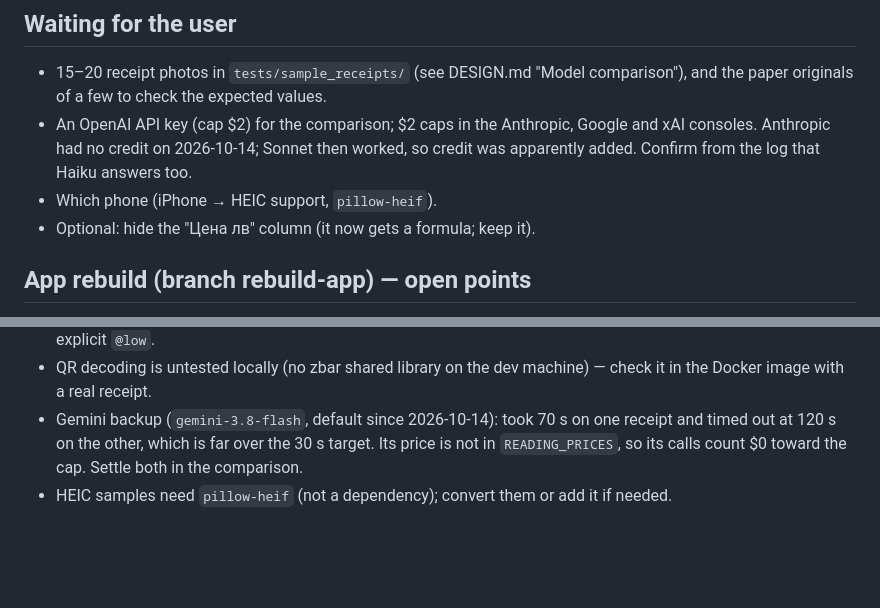
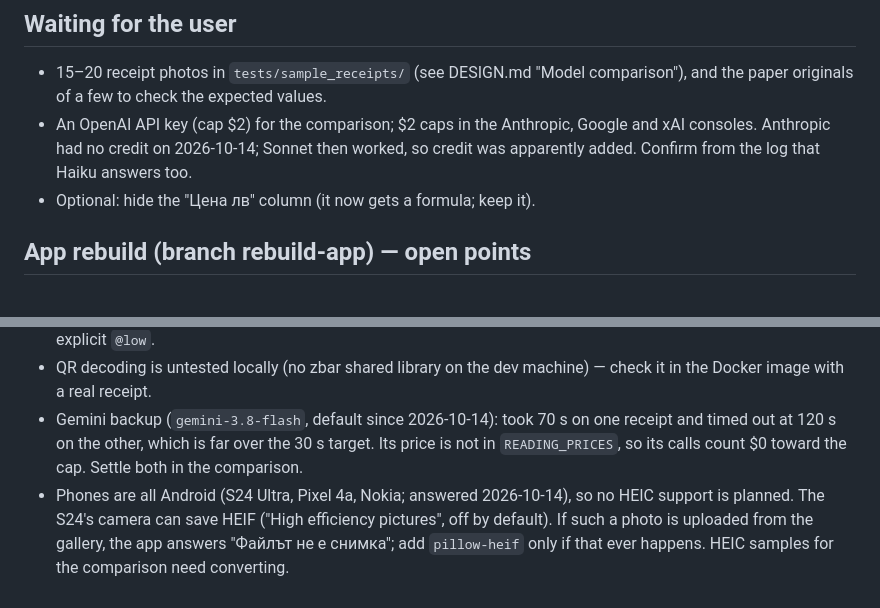
Before and after one commit to fireto/receit-processor, a Markdown page: docs/TODO.md, 2 parts joined by grey strips. Drawn GitHub-style; blank space fills up the shorter version.

Commit message:
docs: the household's phones are Android, no HEIC support needed

```diff
--- a/docs/TODO.md
+++ b/docs/TODO.md
@@ -28,7 +28,6 @@ Deferred and upcoming work. Delete an entry when it lands.
 - An OpenAI API key (cap $2) for the comparison; $2 caps in the Anthropic, Google and xAI
   consoles. Anthropic had no credit on 2026-10-14; Sonnet then worked, so credit was
   apparently added. Confirm from the log that Haiku answers too.
-- Which phone (iPhone → HEIC support, `pillow-heif`).
 - Optional: hide the "Цена лв" column (it now gets a formula; keep it).
 
 ## App rebuild (branch rebuild-app) — open points
@@ -65,4 +64,8 @@ Deferred and upcoming work. Delete an entry when it lands.
 - Gemini backup (`gemini-3.8-flash`, default since 2026-10-14): took 70 s on one receipt
   and timed out at 120 s on the other, which is far over the 30 s target. Its price is not
   in `READING_PRICES`, so its calls count $0 toward the cap. Settle both in the comparison.
-- HEIC samples need `pillow-heif` (not a dependency); convert them or add it if needed.
+- Phones are all Android (S24 Ultra, Pixel 4a, Nokia; answered 2026-10-14), so no HEIC
+  support is planned. The S24's camera can save HEIF ("High efficiency pictures", off by
+  default). If such a photo is uploaded from the gallery, the app answers "Файлът не е
+  снимка"; add `pillow-heif` only if that ever happens. HEIC samples for the comparison
+  need converting.
```
